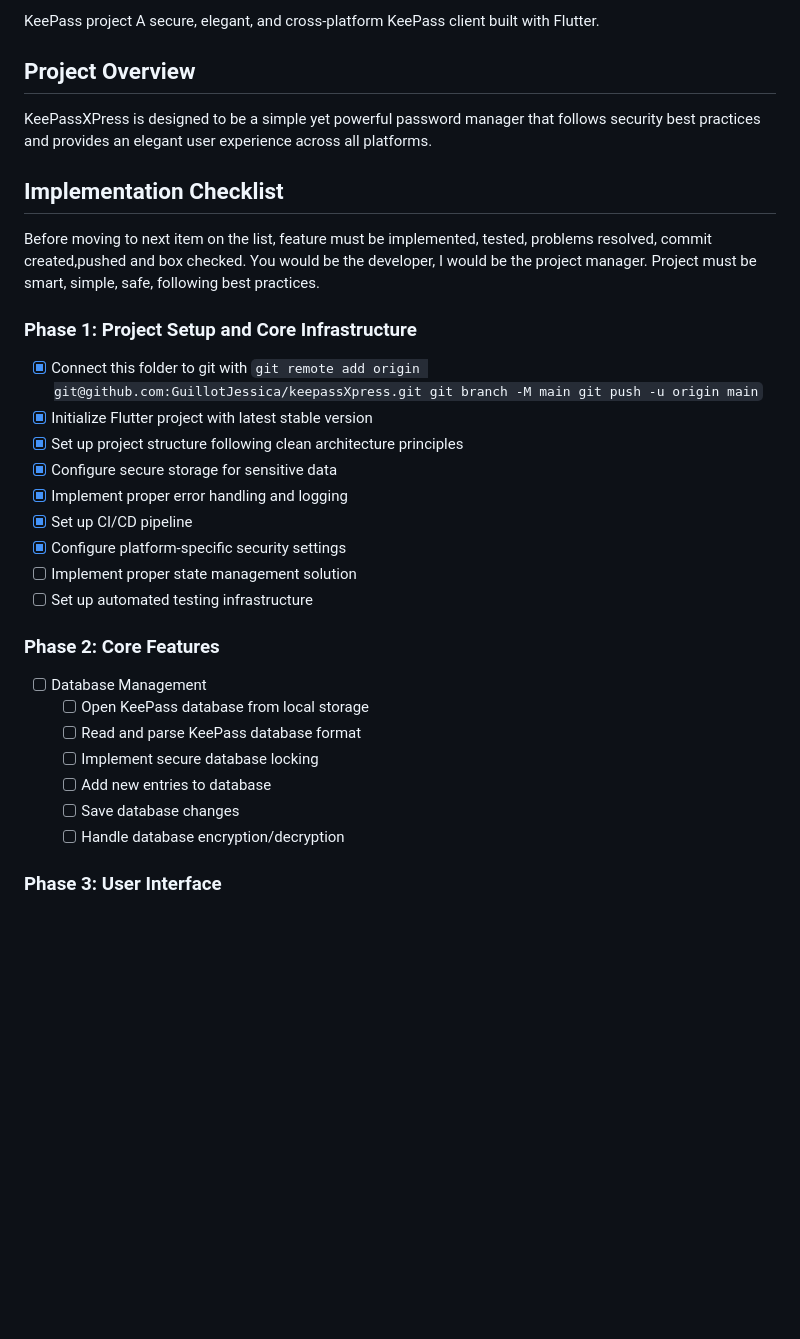
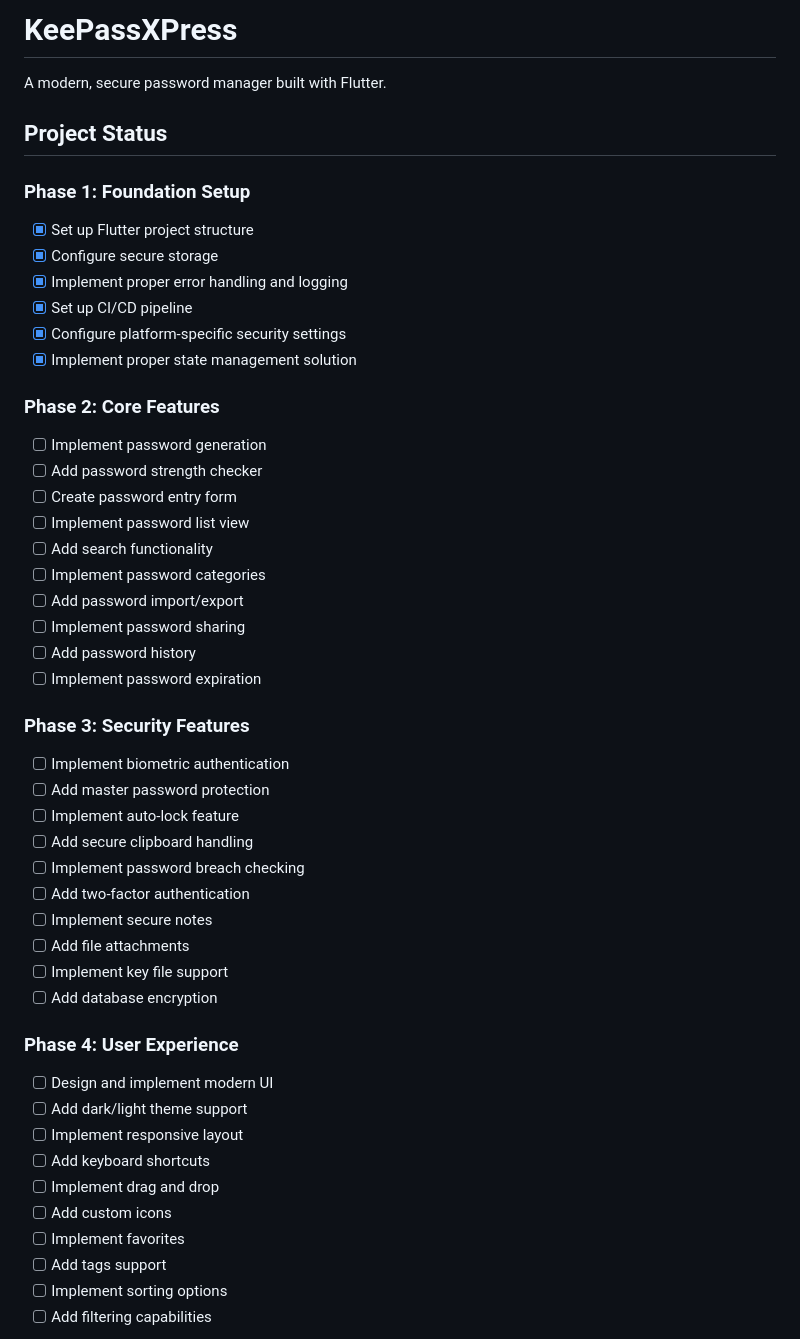
Before and after one commit to GuillotJessica/keepassXpress, a Markdown page: README.md, the part around one of its changes. Drawn GitHub-style; blank space fills up the shorter version.

```diff
--- a/README.md
+++ b/README.md
@@ -1,37 +1,50 @@
-KeePass project
-A secure, elegant, and cross-platform KeePass client built with Flutter.
+# KeePassXPress
 
-## Project Overview
+A modern, secure password manager built with Flutter.
 
-KeePassXPress is designed to be a simple yet powerful password manager that follows security best practices and provides an elegant user experience across all platforms.
+## Project Status
 
-## Implementation Checklist
-Before moving to next item on the list, feature must be implemented, tested, problems resolved, commit created,pushed and box checked.
-You would be the developer, I would be the project manager.
-Project must be smart, simple, safe, following best practices.
-
-### Phase 1: Project Setup and Core Infrastructure
-- [x]  Connect this folder to git with `git remote add origin git@github.com:GuillotJessica/keepassXpress.git
-git branch -M main
-git push -u origin main`
-- [x]  Initialize Flutter project with latest stable version
-- [x]  Set up project structure following clean architecture principles
-- [x]  Configure secure storage for sensitive data
-- [x]  Implement proper error handling and logging
-- [x]  Set up CI/CD pipeline
-- [x]  Configure platform-specific security settings
-- [ ]  Implement proper state management solution
-- [ ]  Set up automated testing infrastructure
+### Phase 1: Foundation Setup
+- [x] Set up Flutter project structure
+- [x] Configure secure storage
+- [x] Implement proper error handling and logging
+- [x] Set up CI/CD pipeline
+- [x] Configure platform-specific security settings
+- [x] Implement proper state management solution
 
 ### Phase 2: Core Features
+- [ ] Implement password generation
+- [ ] Add password strength checker
+- [ ] Create password entry form
+- [ ] Implement password list view
+- [ ] Add search functionality
+- [ ] Implement password categories
+- [ ] Add password import/export
+- [ ] Implement password sharing
+- [ ] Add password history
+- [ ] Implement password expiration
 
-- [ ]  Database Management
-    - [ ]  Open KeePass database from local storage
-    - [ ]  Read and parse KeePass database format
-    - [ ]  Implement secure database locking
-    - [ ]  Add new entries to database
-    - [ ]  Save database changes
-    - [ ]  Handle database encryption/decryption
+### Phase 3: Security Features
+- [ ] Implement biometric authentication
+- [ ] Add master password protection
+- [ ] Implement auto-lock feature
+- [ ] Add secure clipboard handling
+- [ ] Implement password breach checking
+- [ ] Add two-factor authentication
+- [ ] Implement secure notes
+- [ ] Add file attachments
+- [ ] Implement key file support
+- [ ] Add database encryption
 
-### Phase 3: User Interface
+### Phase 4: User Experience
+- [ ] Design and implement modern UI
+- [ ] Add dark/light theme support
+- [ ] Implement responsive layout
+- [ ] Add keyboard shortcuts
+- [ ] Implement drag and drop
+- [ ] Add custom icons
+- [ ] Implement favorites
+- [ ] Add tags support
+- [ ] Implement sorting options
+- [ ] Add filtering capabilities
 
```
Also changed, not shown: other parts of README.md (+119 -118 lines).
